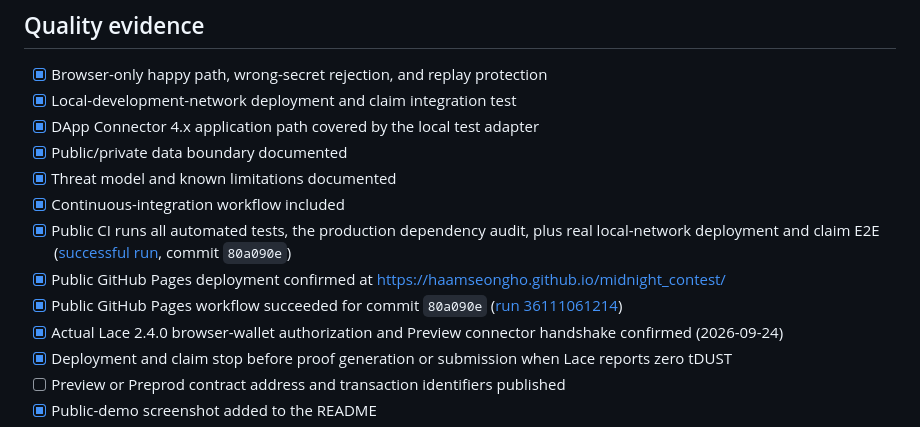
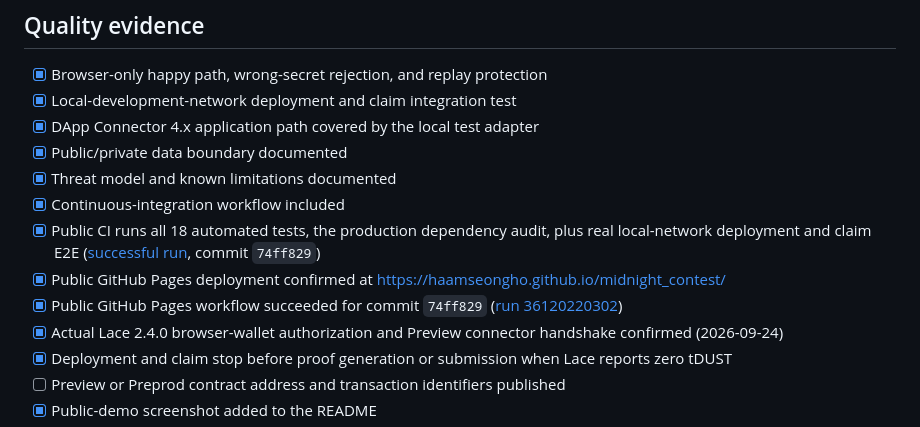
Before and after one commit to Haamseongho/midnight_contest, a Markdown page: docs/AWESOME_DAPPS_CHECKLIST.md, the part around the change. Drawn GitHub-style.

```diff
--- a/docs/AWESOME_DAPPS_CHECKLIST.md
+++ b/docs/AWESOME_DAPPS_CHECKLIST.md
@@ -27,9 +27,9 @@ Checked against the official `midnightntwrk/midnight-awesome-dapps` contribution
 - [x] Public/private data boundary documented
 - [x] Threat model and known limitations documented
 - [x] Continuous-integration workflow included
-- [x] Public CI runs all automated tests, the production dependency audit, plus real local-network deployment and claim E2E ([successful run](https://github.com/Haamseongho/midnight_contest/actions/runs/36111061205), commit `80a090e`)
+- [x] Public CI runs all 18 automated tests, the production dependency audit, plus real local-network deployment and claim E2E ([successful run](https://github.com/Haamseongho/midnight_contest/actions/runs/36120220230), commit `74ff829`)
 - [x] Public GitHub Pages deployment confirmed at <https://haamseongho.github.io/midnight_contest/>
-- [x] Public GitHub Pages workflow succeeded for commit `80a090e` ([run 36111061214](https://github.com/Haamseongho/midnight_contest/actions/runs/36111061214))
+- [x] Public GitHub Pages workflow succeeded for commit `74ff829` ([run 36120220302](https://github.com/Haamseongho/midnight_contest/actions/runs/36120220302))
 - [x] Actual Lace 2.4.0 browser-wallet authorization and Preview connector handshake confirmed (2026-09-24)
 - [x] Deployment and claim stop before proof generation or submission when Lace reports zero tDUST
 - [ ] Preview or Preprod contract address and transaction identifiers published
```
Also changed, not shown: README.md (+3 -3 lines), docs/AWESOME_DAPPS_SUBMISSION.md (+4 -4 lines).
